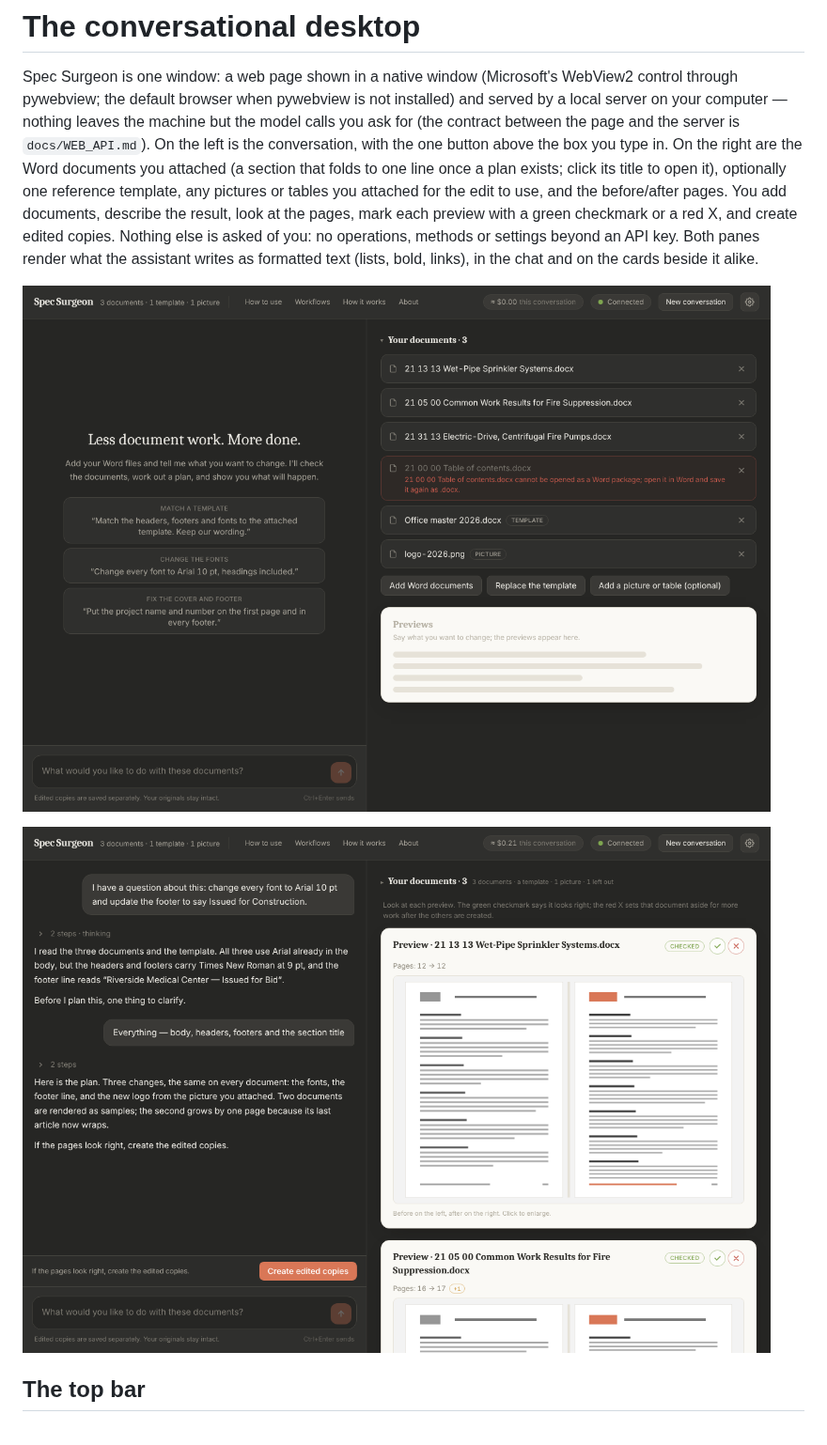
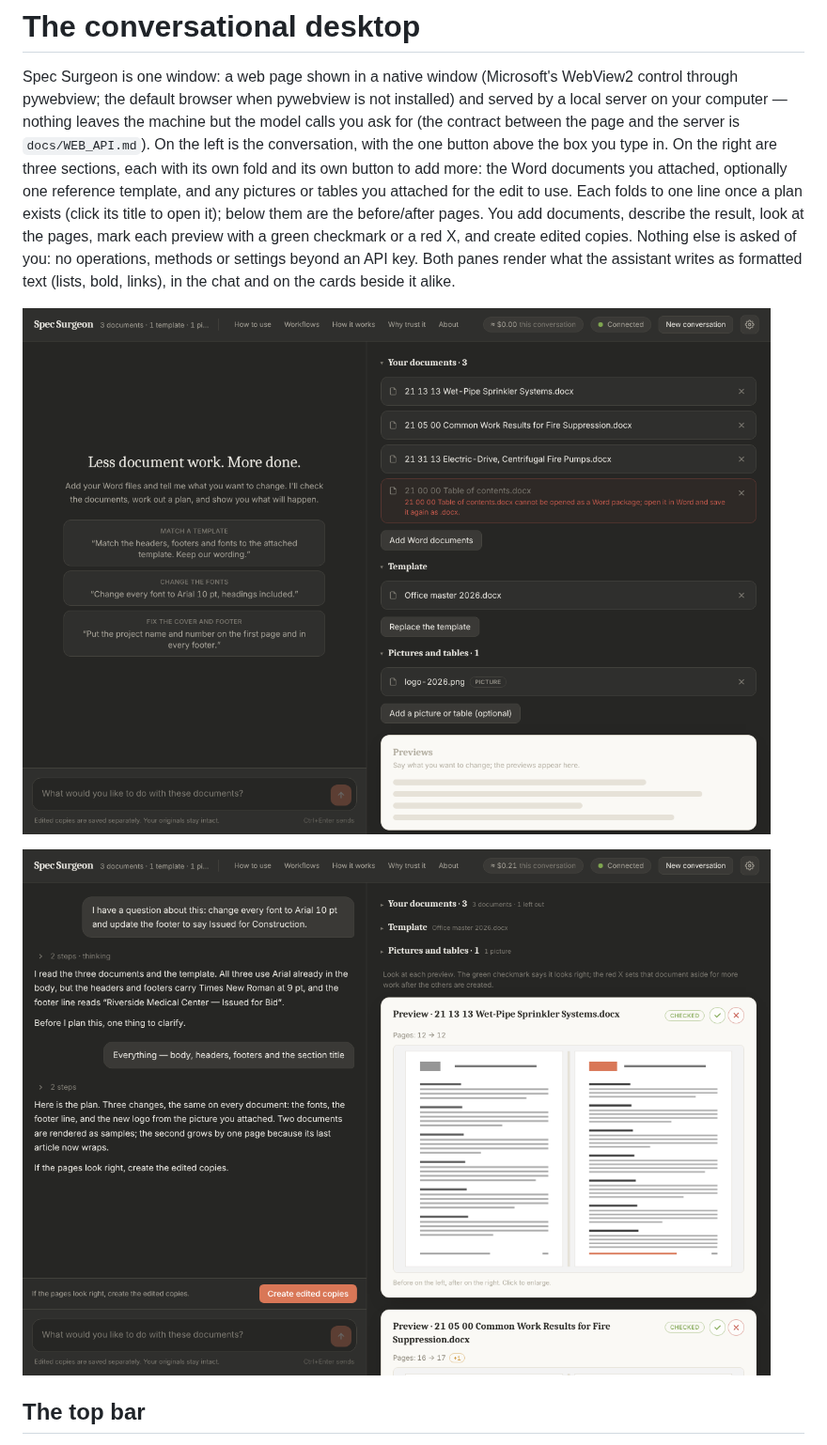
Before and after one commit to Abe-Borg/spec-surgeon, a Markdown page: docs/CONVERSATIONAL_DESKTOP.md, the part around one of its changes. Shown at 94% size. Drawn GitHub-style; pictures changed too: docs/conversation-preview.png, docs/conversation-start.png.

```diff
--- a/docs/CONVERSATIONAL_DESKTOP.md
+++ b/docs/CONVERSATIONAL_DESKTOP.md
@@ -4,9 +4,9 @@ Spec Surgeon is one window: a web page shown in a native window (Microsoft's Web
 the default browser when pywebview is not installed) and served by a local server on your computer — nothing
 leaves the machine but the model calls you ask for (the contract between the page and the server is
 `docs/WEB_API.md`). On the left is the conversation, with the one button above the box you type in. On the right
-are the Word documents you attached (a section that folds to one line once a plan exists; click its title to open
-it), optionally one reference template, any pictures or tables you attached for the edit to use, and the before/after
-pages. You add documents, describe the result, look at the pages, mark each preview with a green checkmark or a red
+are three sections, each with its own fold and its own button to add more: the Word documents you attached,
+optionally one reference template, and any pictures or tables you attached for the edit to use. Each folds to one line
+once a plan exists (click its title to open it); below them are the before/after pages. You add documents, describe the result, look at the pages, mark each preview with a green checkmark or a red
 X, and create edited copies. Nothing else is asked of you: no operations, methods or settings beyond an API key.
 Both panes render what the assistant writes as formatted text (lists, bold, links), in the chat and on the cards
 beside it alike.
```
Also changed, not shown: other parts of docs/CONVERSATIONAL_DESKTOP.md (+2 -2 lines), docs/PLAN-2026-10-22-batch-consistency.md (+1 -0 lines), docs/conversation-chat.png, 6 other files.
